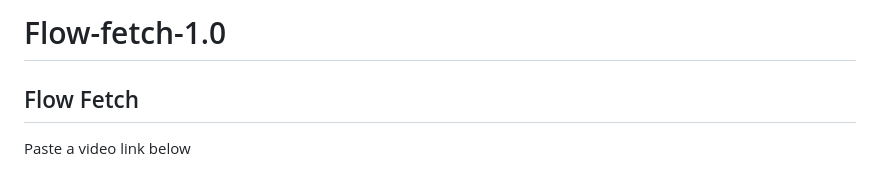
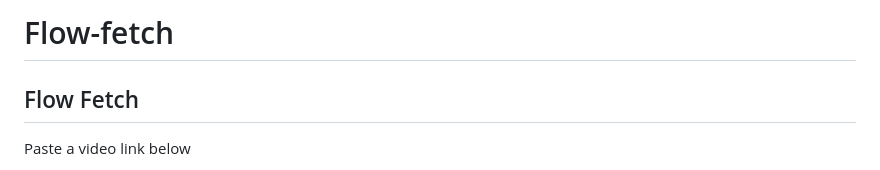
Before and after one commit to mohussein258a-ctrl/Flow-fetch-1.0, a Markdown page: README.md, the part around the change. Drawn GitHub-style.

```diff
--- a/README.md
+++ b/README.md
@@ -1,11 +1,10 @@
-# Flow-fetch-1.0
-<!DOCTYPE html>
+# Flow-fetch
 <html lang="en">
 <head>
     <meta name="google-site-verification" content="ZQV5T4NVI5XkFKaf7Le7fua-1Kj6Ei5p8CjSADJO4DQ" />
     <meta charset="UTF-8">
     <meta name="viewport" content="width=device-width, initial-scale=1.0">
-    <title>Flow Fetch - Video Downloader</title>
+    <title>video downloader- Video Downloader</title>
     <style>
         * {
             box-sizing: border-box;
```
